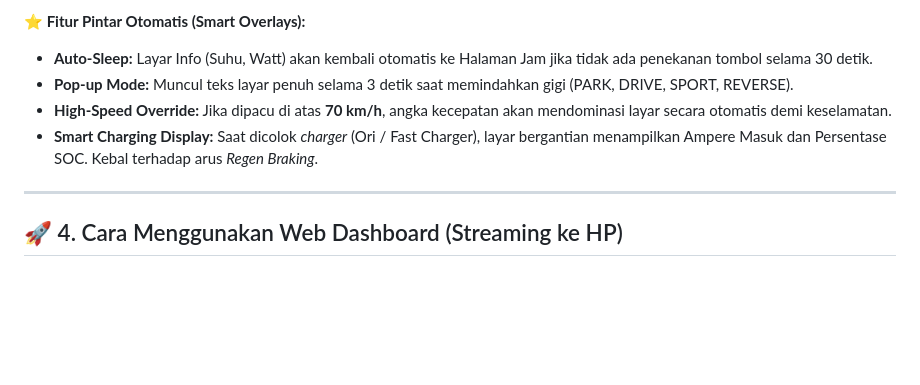
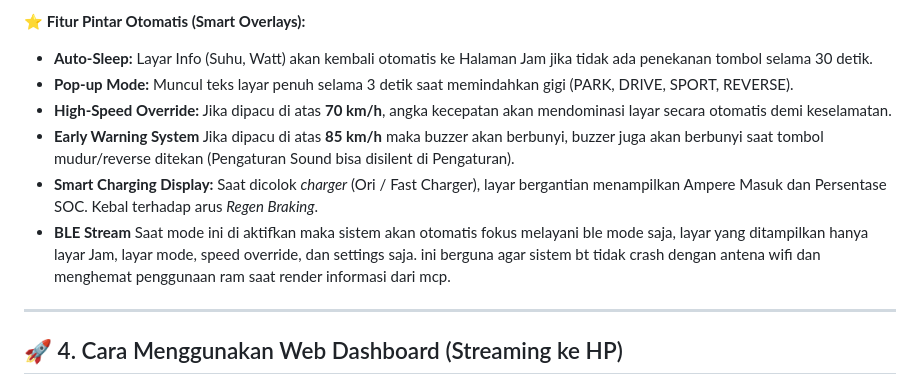
Before and after one commit to atzarhika/jamFoxRS-MCP-OledBLE, a Markdown page: README.md, the part around the change. Drawn GitHub-style; blank space fills up the shorter version.

```diff
--- a/README.md
+++ b/README.md
@@ -75,7 +75,9 @@ Di dalam mode *Settings*, tekan pendek untuk menggeser kursor (`>`), tekan tahan
 * **Auto-Sleep:** Layar Info (Suhu, Watt) akan kembali otomatis ke Halaman Jam jika tidak ada penekanan tombol selama 30 detik.
 * **Pop-up Mode:** Muncul teks layar penuh selama 3 detik saat memindahkan gigi (PARK, DRIVE, SPORT, REVERSE).
 * **High-Speed Override:** Jika dipacu di atas **70 km/h**, angka kecepatan akan mendominasi layar secara otomatis demi keselamatan.
+* **Early Warning System** Jika dipacu di atas **85 km/h** maka buzzer akan berbunyi, buzzer juga akan berbunyi saat tombol mudur/reverse ditekan (Pengaturan Sound bisa disilent di Pengaturan).
 * **Smart Charging Display:** Saat dicolok *charger* (Ori / Fast Charger), layar bergantian menampilkan Ampere Masuk dan Persentase SOC. Kebal terhadap arus *Regen Braking*.
+* **BLE Stream** Saat mode ini di aktifkan maka sistem akan otomatis fokus melayani ble mode saja, layar yang ditampilkan hanya layar Jam, layar mode, speed override, dan settings saja. ini berguna agar sistem bt tidak crash dengan antena wifi dan menghemat penggunaan ram saat render informasi dari mcp.
 
 ---
 
```
